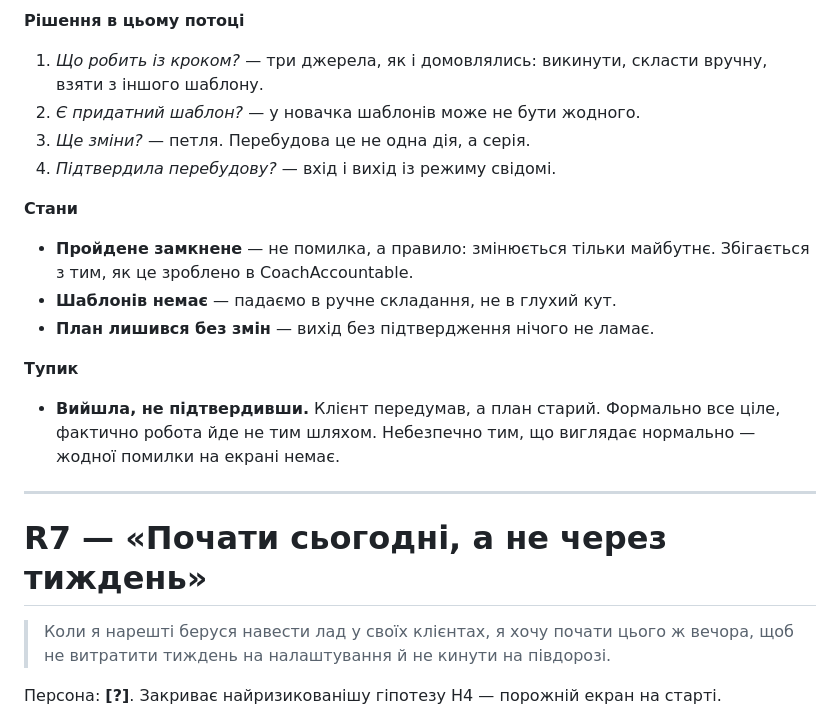
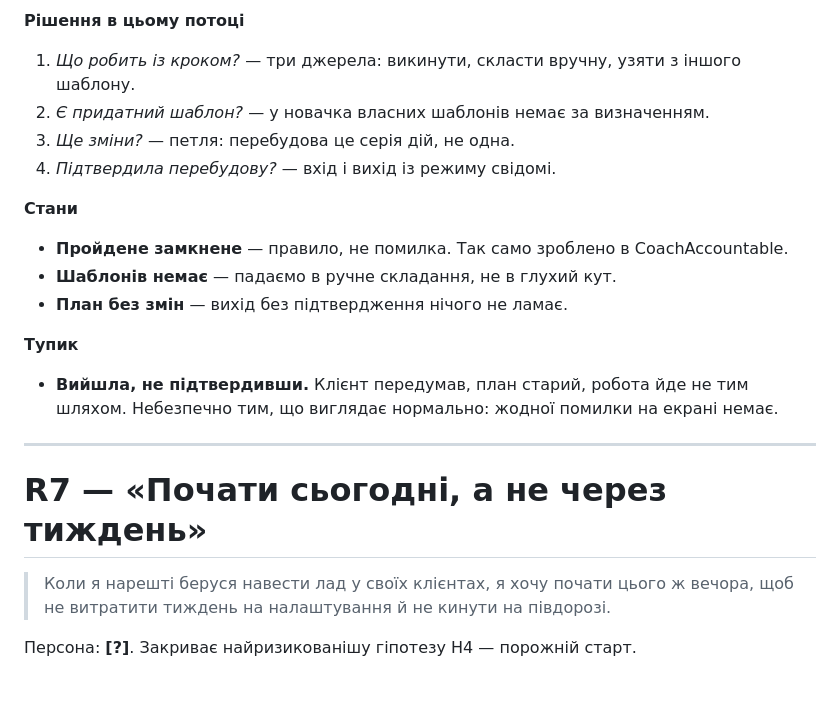
Before and after one commit to OYerokhina/AI_product, a Markdown page: flows.md, the part around one of its changes. GitHub-like rendering; blank space fills up the shorter version.

````diff
--- a/flows.md
+++ b/flows.md
@@ -192,24 +221,24 @@ flowchart TD
 
 **Рішення в цьому потоці**
 
-1. *Що робить із кроком?* — три джерела, як і домовлялись: викинути,
-   скласти вручну, взяти з іншого шаблону.
-2. *Є придатний шаблон?* — у новачка шаблонів може не бути жодного.
-3. *Ще зміни?* — петля. Перебудова це не одна дія, а серія.
+1. *Що робить із кроком?* — три джерела: викинути, скласти вручну, узяти
+   з іншого шаблону.
+2. *Є придатний шаблон?* — у новачка власних шаблонів немає за визначенням.
+3. *Ще зміни?* — петля: перебудова це серія дій, не одна.
 4. *Підтвердила перебудову?* — вхід і вихід із режиму свідомі.
 
 **Стани**
 
-- **Пройдене замкнене** — не помилка, а правило: змінюється тільки майбутнє.
-  Збігається з тим, як це зроблено в CoachAccountable.
+- **Пройдене замкнене** — правило, не помилка. Так само зроблено
+  в CoachAccountable.
 - **Шаблонів немає** — падаємо в ручне складання, не в глухий кут.
-- **План лишився без змін** — вихід без підтвердження нічого не ламає.
+- **План без змін** — вихід без підтвердження нічого не ламає.
 
 **Тупик**
 
-- **Вийшла, не підтвердивши.** Клієнт передумав, а план старий. Формально
-  все ціле, фактично робота йде не тим шляхом. Небезпечно тим, що виглядає
-  нормально — жодної помилки на екрані немає.
+- **Вийшла, не підтвердивши.** Клієнт передумав, план старий, робота йде
+  не тим шляхом. Небезпечно тим, що виглядає нормально: жодної помилки
+  на екрані немає.
 
 ---
 
@@ -218,8 +247,7 @@ flowchart TD
 > Коли я нарешті беруся навести лад у своїх клієнтах, я хочу почати цього ж
 > вечора, щоб не витратити тиждень на налаштування й не кинути на півдорозі.
 
-Персона: **[?]**. Закриває найризикованішу гіпотезу H4 — порожній екран
-на старті.
+Персона: **[?]**. Закриває найризикованішу гіпотезу H4 — порожній старт.
 
 ```mermaid
 flowchart TD
````
Also changed, not shown: other parts of flows.md (+148 -121 lines), sitemap.md (+29 -3 lines).
